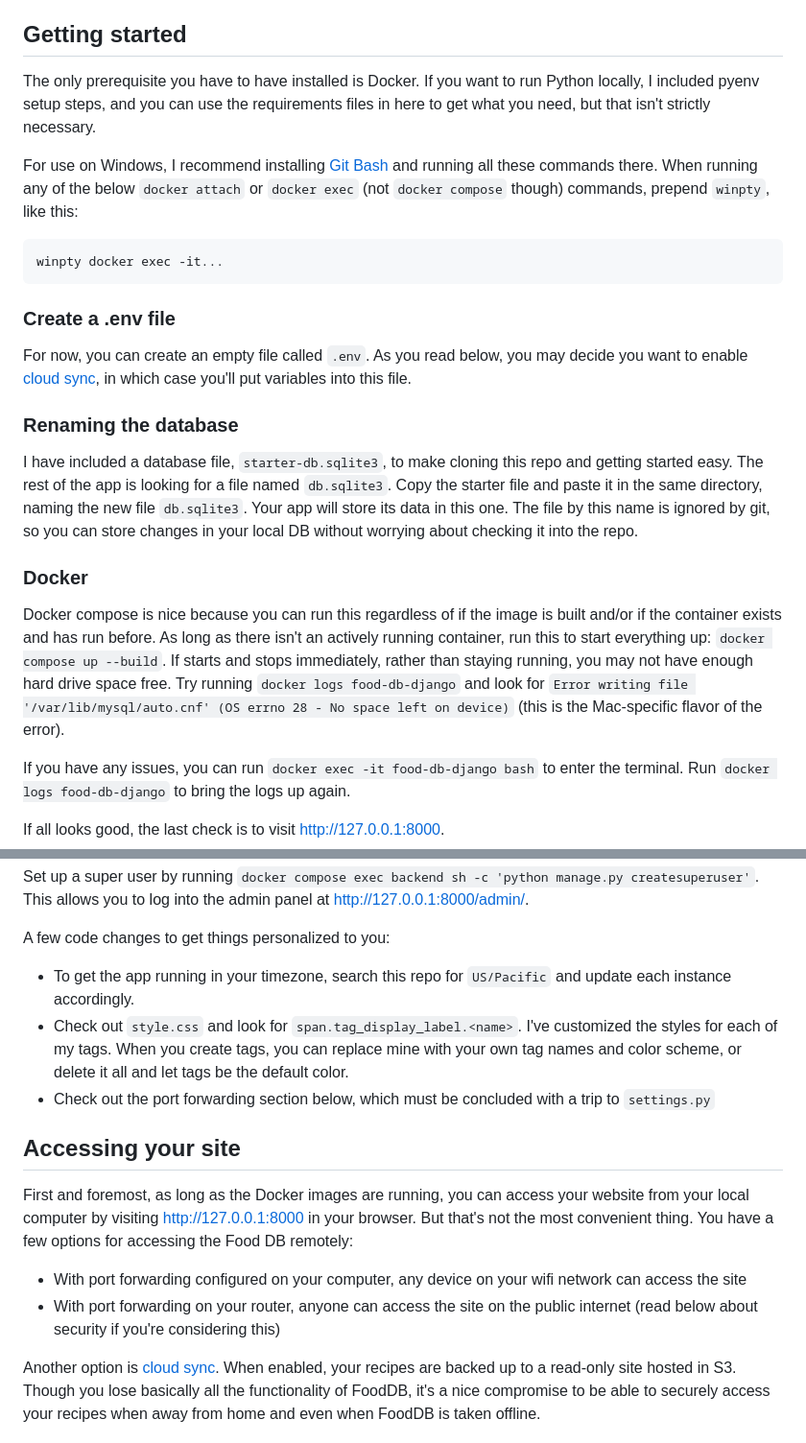
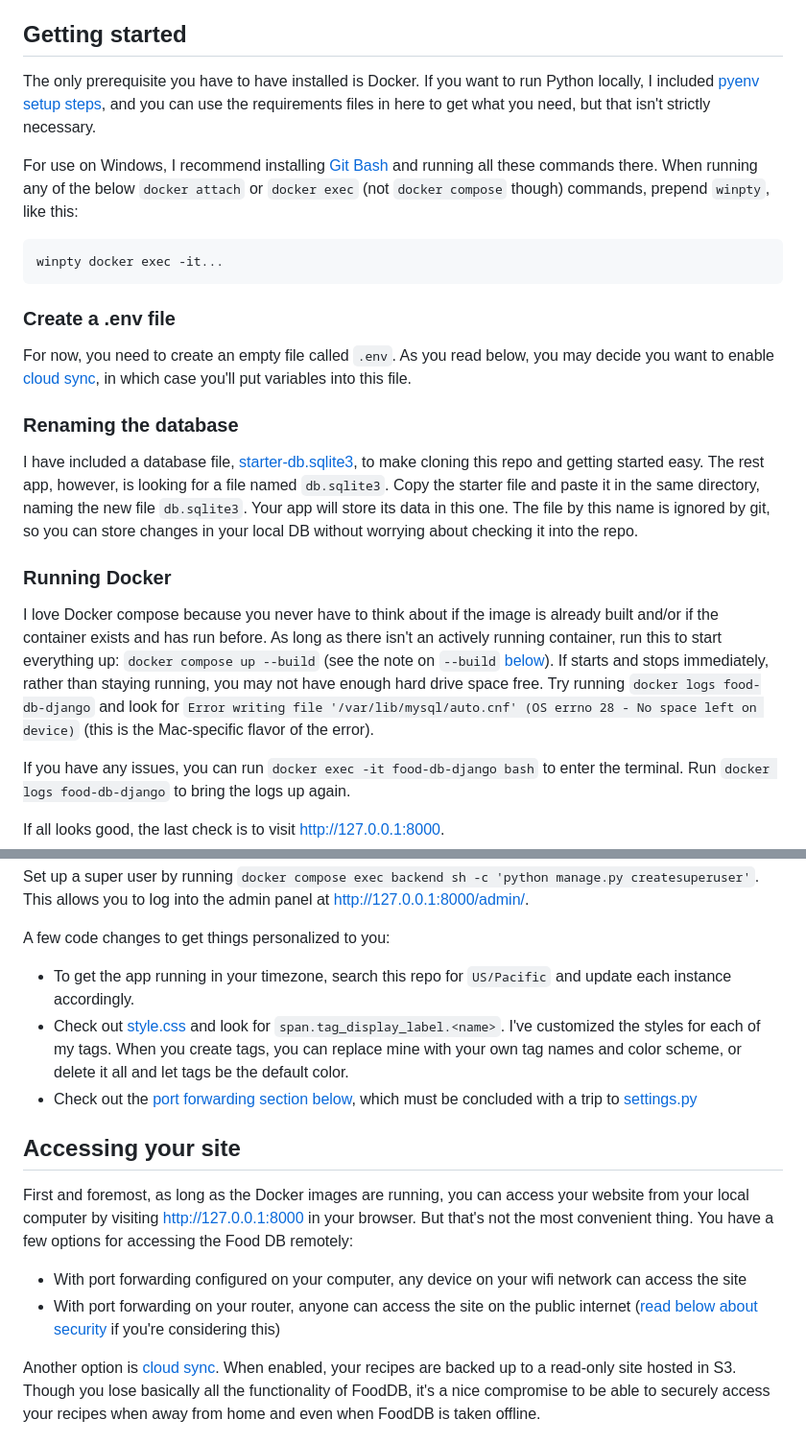
Before and after one commit to liveandletbri/food_db, a Markdown page: README.md, 2 parts joined by grey strips. Shown at 96% size. Drawn GitHub-style.

````diff
--- a/README.md
+++ b/README.md
@@ -4,7 +4,7 @@ Food DB is a small Django project to help store, tag, and query your recipes. Yo
 Food DB is run inside a Docker container, storing the SQLite database file on your computer. A second container runs a teeny Flask app to host an [ingredient parsing](https://github.com/strangetom/ingredient-parser) service, which the primary Django app reaches out to.
 
 ## Getting started
-The only prerequisite you have to have installed is Docker. If you want to run Python locally, I included pyenv setup steps, and you can use the requirements files in here to get what you need, but that isn't strictly necessary.
+The only prerequisite you have to have installed is Docker. If you want to run Python locally, I included [pyenv setup steps](#python), and you can use the requirements files in here to get what you need, but that isn't strictly necessary.
 
 For use on Windows, I recommend installing [Git Bash](https://git-scm.com/download/win) and running all these commands there. When running any of the below `docker attach` or `docker exec` (not `docker compose` though) commands, prepend `winpty`, like this:
 ```
@@ -12,13 +12,13 @@ winpty docker exec -it...
 ```
 
 ### Create a .env file
-For now, you can create an empty file called `.env`. As you read below, you may decide you want to enable [cloud sync](food_db/food_db_app/cloud_sync/README.md), in which case you'll put variables into this file.
+For now, you need to create an empty file called `.env`. As you read below, you may decide you want to enable [cloud sync](food_db/food_db_app/cloud_sync/README.md), in which case you'll put variables into this file.
 
 ### Renaming the database
-I have included a database file, `starter-db.sqlite3`, to make cloning this repo and getting started easy. The rest of the app is looking for a file named `db.sqlite3`. Copy the starter file and paste it in the same directory, naming the new file `db.sqlite3`. Your app will store its data in this one. The file by this name is ignored by git, so you can store changes in your local DB without worrying about checking it into the repo.
+I have included a database file, [starter-db.sqlite3](food_db/db_data/starter-db.sqlite3), to make cloning this repo and getting started easy. The rest app, however, is looking for a file named `db.sqlite3`. Copy the starter file and paste it in the same directory, naming the new file `db.sqlite3`. Your app will store its data in this one. The file by this name is ignored by git, so you can store changes in your local DB without worrying about checking it into the repo.
 
-### Docker
-Docker compose is nice because you can run this regardless of if the image is built and/or if the container exists and has run before. As long as there isn't an actively running container, run this to start everything up: `docker compose up --build`. If starts and stops immediately, rather than staying running, you may not have enough hard drive space free. Try running `docker logs food-db-django` and look for `Error writing file '/var/lib/mysql/auto.cnf' (OS errno 28 - No space left on device)` (this is the Mac-specific flavor of the error).
+### Running Docker
+I love Docker compose because you never have to think about if the image is already built and/or if the container exists and has run before. As long as there isn't an actively running container, run this to start everything up: `docker compose up --build` (see the note on `--build` [below](#docker)). If starts and stops immediately, rather than staying running, you may not have enough hard drive space free. Try running `docker logs food-db-django` and look for `Error writing file '/var/lib/mysql/auto.cnf' (OS errno 28 - No space left on device)` (this is the Mac-specific flavor of the error).
 
 If you have any issues, you can run `docker exec -it food-db-django bash` to enter the terminal. Run `docker logs food-db-django` to bring the logs up again.
 
@@ -31,14 +31,14 @@ Set up a super user by running `docker compose exec backend sh -c 'python manage
 
 A few code changes to get things personalized to you:
 - To get the app running in your timezone, search this repo for `US/Pacific` and update each instance accordingly.
-- Check out `style.css` and look for `span.tag_display_label.<name>`. I've customized the styles for each of my tags. When you create tags, you can replace mine with your own tag names and color scheme, or delete it all and let tags be the default color.
-- Check out the port forwarding section below, which must be concluded with a trip to `settings.py`
+- Check out [style.css](food_db/static/css/style.css) and look for `span.tag_display_label.<name>`. I've customized the styles for each of my tags. When you create tags, you can replace mine with your own tag names and color scheme, or delete it all and let tags be the default color.
+- Check out the [port forwarding section below](#port-forwarding), which must be concluded with a trip to [settings.py](food_db/settings.py)
 
 ## Accessing your site
 First and foremost, as long as the Docker images are running, you can access your website from your local computer by visiting http://127.0.0.1:8000 in your browser. But that's not the most convenient thing. You have a few options for accessing the Food DB remotely:
 
 - With port forwarding configured on your computer, any device on your wifi network can access the site
-- With port forwarding on your router, anyone can access the site on the public internet (read below about security if you're considering this)
+- With port forwarding on your router, anyone can access the site on the public internet ([read below about security](#notes-on-security) if you're considering this)
 
 Another option is [cloud sync](food_db/food_db_app/cloud_sync/README.md). When enabled, your recipes are backed up to a read-only site hosted in S3. Though you lose basically all the functionality of FoodDB, it's a nice compromise to be able to securely access your recipes when away from home and even when FoodDB is taken offline.
 
````
Also changed, not shown: other parts of README.md (+23 -19 lines).
